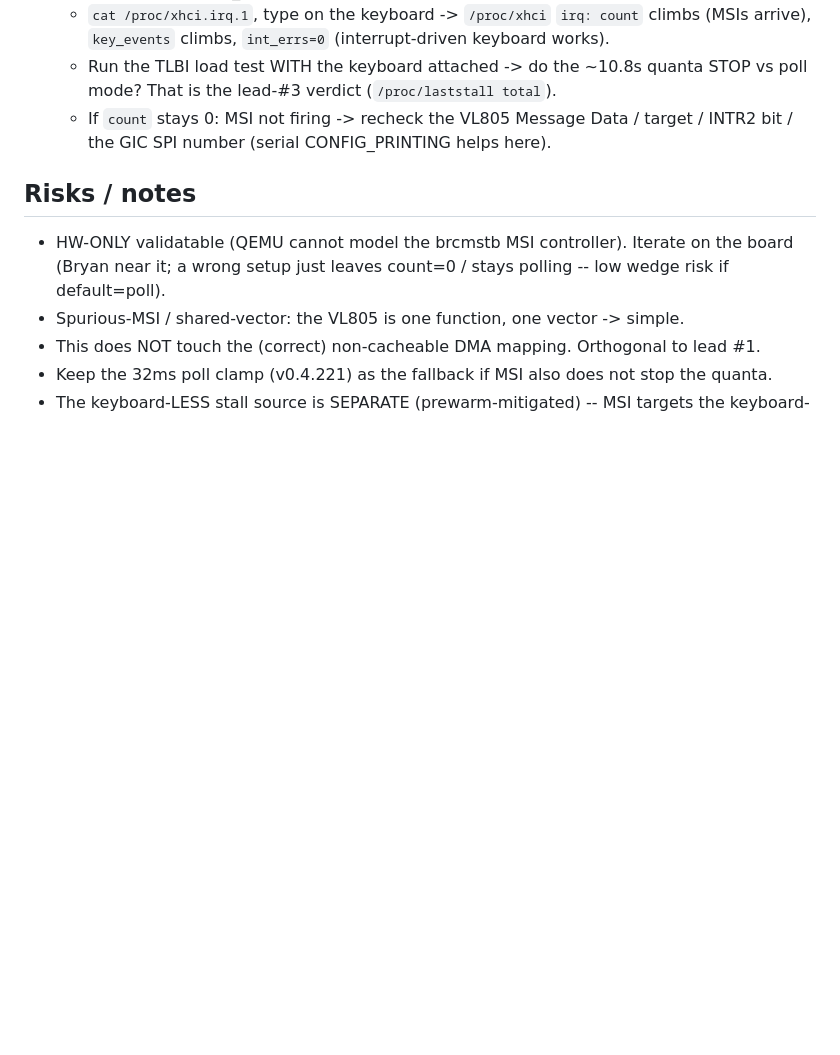
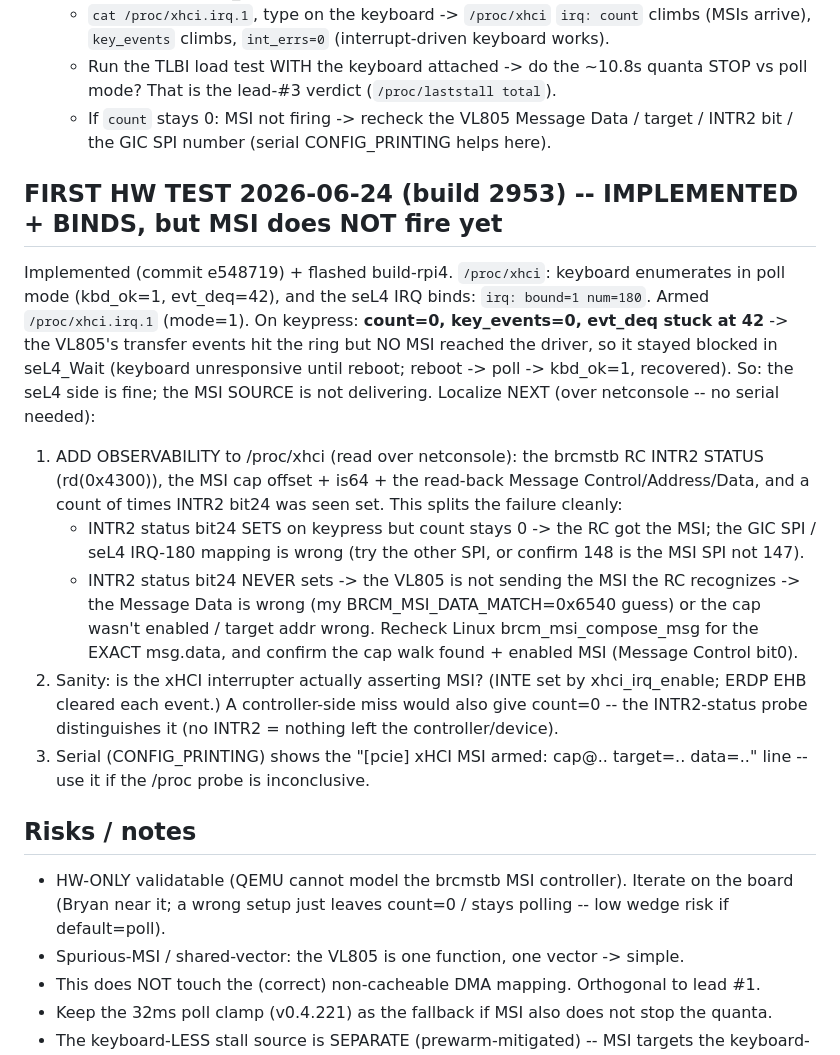
Before and after one commit to arcanii/AIOS, a Markdown page: docs/NEXT_20260624_xhci_msi.md, the part around the change. GitHub-like rendering; blank space fills up the shorter version.

Commit message:
docs: xHCI MSI first HW test -- binds (IRQ 180) but MSI not firing; debug plan
build 2953 on the board: keyboard enumerates in poll mode, seL4 IRQ 180 binds
(irq: bound=1 num=180), but arming /proc/xhci.irq.1 + typing gives count=0 /
key_events=0 / evt_deq stuck -> the MSI source is not delivering (driver blocked,
reboot recovers to poll). seL4 side fine; brcmstb RC/VL805 MSI delivery is not.
Next: add /proc/xhci observability for the RC INTR2 status (0x4300) + the read-back
VL805 MSI cap, to split RC-got-MSI (=> SPI/IRQ mapping wrong) from never-got
(=> Message Data 0x6540 guess wrong / cap not enabled). Branches in the doc.

Co-Authored-By: Claude Opus 4.8 <noreply@anthropic.com>

```diff
--- a/docs/NEXT_20260624_xhci_msi.md
+++ b/docs/NEXT_20260624_xhci_msi.md
@@ -89,6 +89,28 @@ the kernel's IRQ-control range (it is for SPIs; GENET=189-ish works the same way
    - If `count` stays 0: MSI not firing -> recheck the VL805 Message Data / target / INTR2 bit /
      the GIC SPI number (serial CONFIG_PRINTING helps here).
 
+## FIRST HW TEST 2026-06-24 (build 2953) -- IMPLEMENTED + BINDS, but MSI does NOT fire yet
+Implemented (commit e548719) + flashed build-rpi4. `/proc/xhci`: keyboard enumerates in poll mode
+(kbd_ok=1, evt_deq=42), and the seL4 IRQ binds: `irq: bound=1 num=180`. Armed `/proc/xhci.irq.1`
+(mode=1). On keypress: **count=0, key_events=0, evt_deq stuck at 42** -> the VL805's transfer events
+hit the ring but NO MSI reached the driver, so it stayed blocked in seL4_Wait (keyboard unresponsive
+until reboot; reboot -> poll -> kbd_ok=1, recovered). So: the seL4 side is fine; the MSI SOURCE is not
+delivering. Localize NEXT (over netconsole -- no serial needed):
+1. ADD OBSERVABILITY to /proc/xhci (read over netconsole): the brcmstb RC INTR2 STATUS (rd(0x4300)),
+   the MSI cap offset + is64 + the read-back Message Control/Address/Data, and a count of times INTR2
+   bit24 was seen set. This splits the failure cleanly:
+   - INTR2 status bit24 SETS on keypress but count stays 0 -> the RC got the MSI; the GIC SPI / seL4
+     IRQ-180 mapping is wrong (try the other SPI, or confirm 148 is the MSI SPI not 147).
+   - INTR2 status bit24 NEVER sets -> the VL805 is not sending the MSI the RC recognizes -> the
+     Message Data is wrong (my BRCM_MSI_DATA_MATCH=0x6540 guess) or the cap wasn't enabled / target
+     addr wrong. Recheck Linux brcm_msi_compose_msg for the EXACT msg.data, and confirm the cap walk
+     found + enabled MSI (Message Control bit0).
+2. Sanity: is the xHCI interrupter actually asserting MSI? (INTE set by xhci_irq_enable; ERDP EHB
+   cleared each event.) A controller-side miss would also give count=0 -- the INTR2-status probe
+   distinguishes it (no INTR2 = nothing left the controller/device).
+3. Serial (CONFIG_PRINTING) shows the "[pcie] xHCI MSI armed: cap@.. target=.. data=.." line -- use
+   it if the /proc probe is inconclusive.
+
 ## Risks / notes
 - HW-ONLY validatable (QEMU cannot model the brcmstb MSI controller). Iterate on the board (Bryan
   near it; a wrong setup just leaves count=0 / stays polling -- low wedge risk if default=poll).
```
